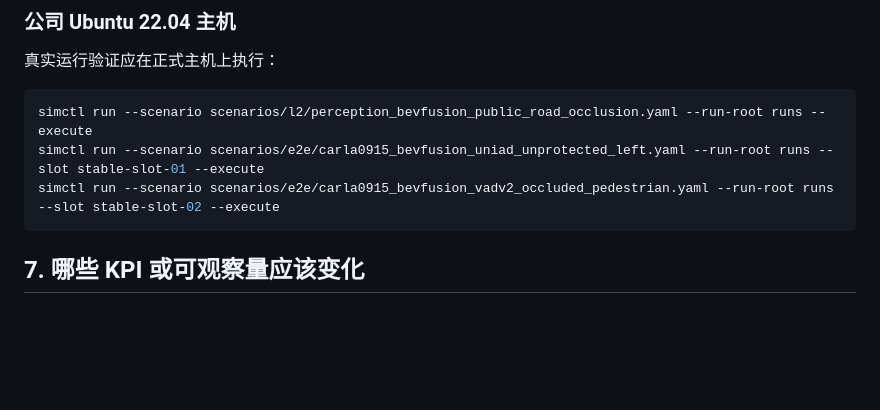
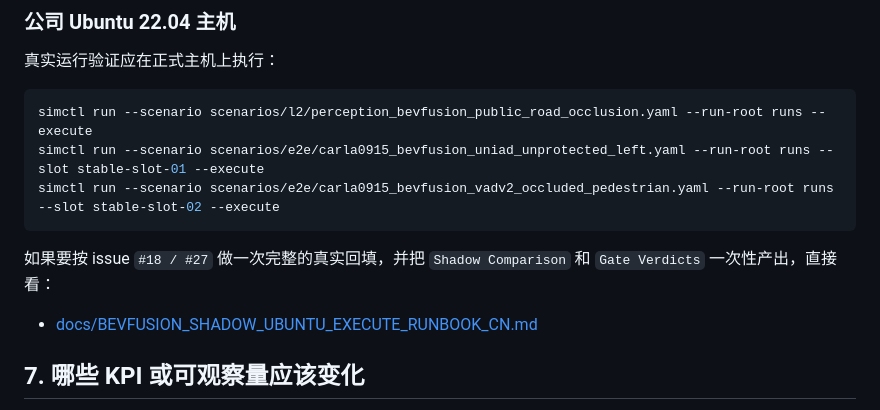
Before and after one commit to 77zmf/PIX-Simulation-Validation-Platform, a Markdown page: docs/BEVFUSION_SHADOW_INTERFACE_BASELINE_CN.md, the part around the change. Rendered like a GitHub page; blank space fills up the shorter version.

````diff
--- a/docs/BEVFUSION_SHADOW_INTERFACE_BASELINE_CN.md
+++ b/docs/BEVFUSION_SHADOW_INTERFACE_BASELINE_CN.md
@@ -172,6 +172,10 @@ simctl run --scenario scenarios/e2e/carla0915_bevfusion_uniad_unprotected_left.y
 simctl run --scenario scenarios/e2e/carla0915_bevfusion_vadv2_occluded_pedestrian.yaml --run-root runs --slot stable-slot-02 --execute
 ```
 
+如果要按 issue `#18 / #27` 做一次完整的真实回填，并把 `Shadow Comparison` 和 `Gate Verdicts` 一次性产出，直接看：
+
+- [docs/BEVFUSION_SHADOW_UBUNTU_EXECUTE_RUNBOOK_CN.md](./BEVFUSION_SHADOW_UBUNTU_EXECUTE_RUNBOOK_CN.md)
+
 ## 7. 哪些 KPI 或可观察量应该变化
 
 - 感知契约冻结后，应优先稳定 `planner_interface_disagreement_rate`、`lane_topology_recall` 和 `latency_ms`。
````
Also changed, not shown: README.md (+2 -0 lines), docs/BEVFUSION_SHADOW_UBUNTU_EXECUTE_RUNBOOK_CN.md (added, +237 -0 lines).
